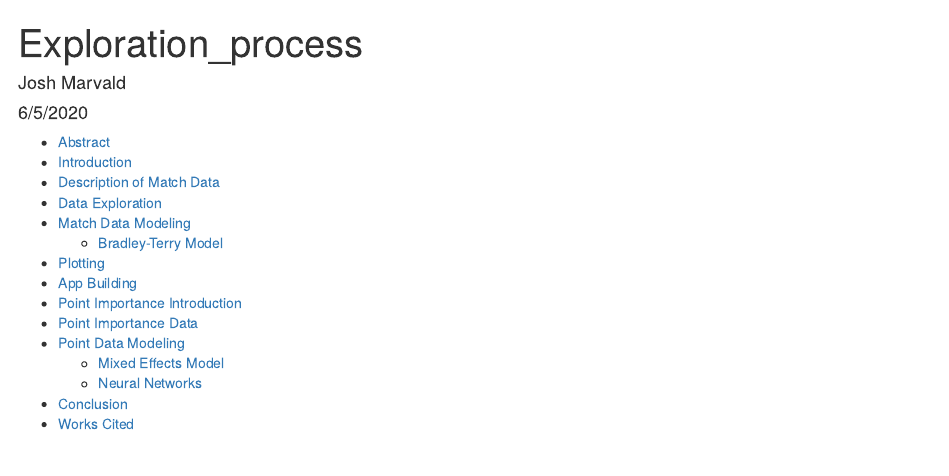
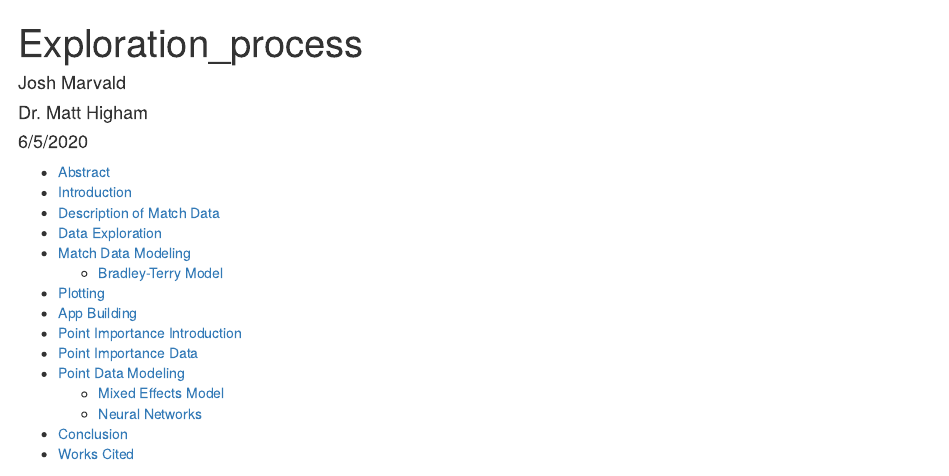
Before and after one commit to jdmarv17/tennis, an R Markdown document (first_writeup.Rmd): the page in a window 1100 px wide, from its top. Rendered offline with R 4.5, knitr and Pandoc, with nearby package versions; some code elsewhere in the file could not run offline.

Commit message:
write-up title and author

```diff
--- a/first_writeup.Rmd
+++ b/first_writeup.Rmd
@@ -1,6 +1,8 @@
 ---
 title: "Exploration_process"
-author: "Josh Marvald"
+author:
+- "Josh Marvald"
+- "Dr. Matt Higham"
 date: "6/5/2020"
 output:
   html_document:
```
